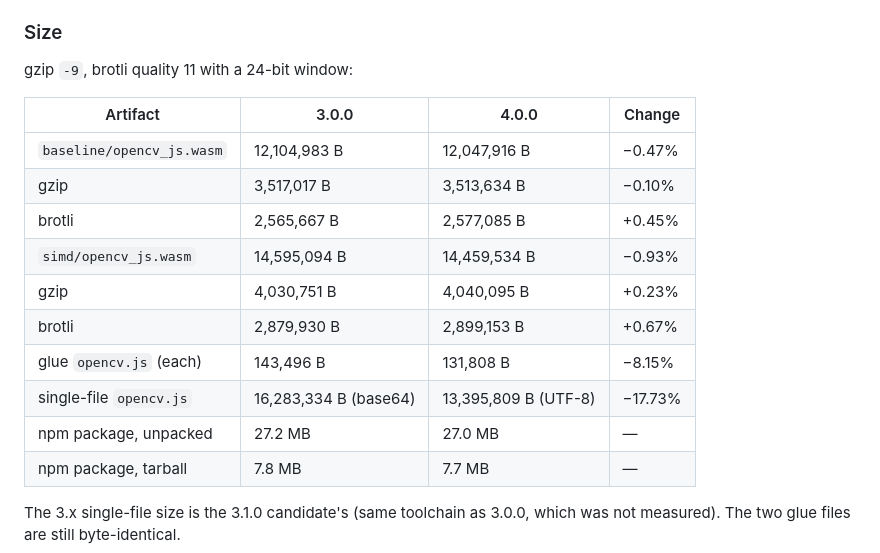
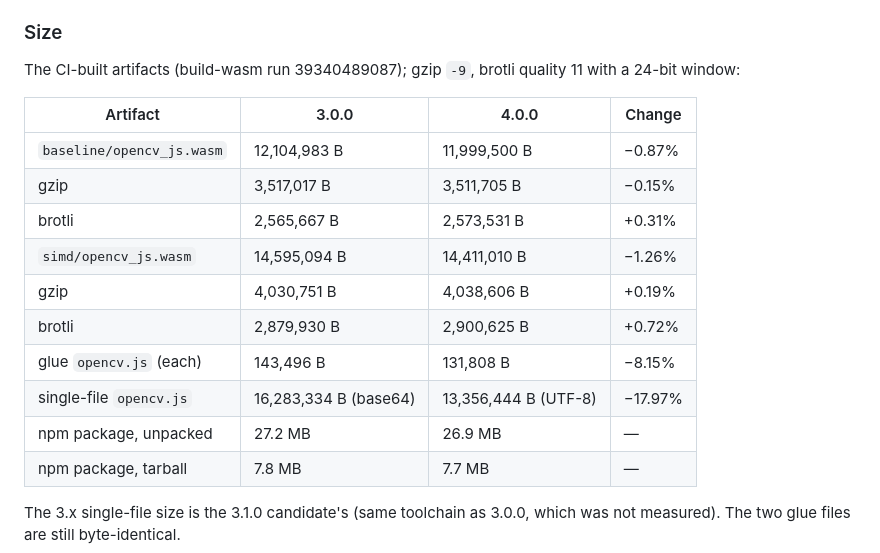
Before and after one commit to haoking/opencvjs, a Markdown page: CHANGELOG.md, the part around the change. Rendered like a GitHub page.

```diff
--- a/CHANGELOG.md
+++ b/CHANGELOG.md
@@ -128,19 +128,20 @@ for 10% more wasm, a higher engine floor and native failures turning into
 
 ### Size
 
-gzip `-9`, brotli quality 11 with a 24-bit window:
+The CI-built artifacts (build-wasm run 39340489087); gzip `-9`, brotli quality 11 with a
+24-bit window:
 
 | Artifact                  | 3.0.0                 | 4.0.0                | Change  |
 | ------------------------- | --------------------- | -------------------- | ------- |
-| `baseline/opencv_js.wasm` | 12,104,983 B          | 12,047,916 B         | −0.47%  |
-| gzip                      | 3,517,017 B           | 3,513,634 B          | −0.10%  |
-| brotli                    | 2,565,667 B           | 2,577,085 B          | +0.45%  |
-| `simd/opencv_js.wasm`     | 14,595,094 B          | 14,459,534 B         | −0.93%  |
-| gzip                      | 4,030,751 B           | 4,040,095 B          | +0.23%  |
-| brotli                    | 2,879,930 B           | 2,899,153 B          | +0.67%  |
+| `baseline/opencv_js.wasm` | 12,104,983 B          | 11,999,500 B         | −0.87%  |
+| gzip                      | 3,517,017 B           | 3,511,705 B          | −0.15%  |
+| brotli                    | 2,565,667 B           | 2,573,531 B          | +0.31%  |
+| `simd/opencv_js.wasm`     | 14,595,094 B          | 14,411,010 B         | −1.26%  |
+| gzip                      | 4,030,751 B           | 4,038,606 B          | +0.19%  |
+| brotli                    | 2,879,930 B           | 2,900,625 B          | +0.72%  |
 | glue `opencv.js` (each)   | 143,496 B             | 131,808 B            | −8.15%  |
-| single-file `opencv.js`   | 16,283,334 B (base64) | 13,395,809 B (UTF-8) | −17.73% |
-| npm package, unpacked     | 27.2 MB               | 27.0 MB              | —       |
+| single-file `opencv.js`   | 16,283,334 B (base64) | 13,356,444 B (UTF-8) | −17.97% |
+| npm package, unpacked     | 27.2 MB               | 26.9 MB              | —       |
 | npm package, tarball      | 7.8 MB                | 7.7 MB               | —       |
 
 The 3.x single-file size is the 3.1.0 candidate's (same toolchain as 3.0.0, which was not
```
Also changed, not shown: README.md (+29 -25 lines).
